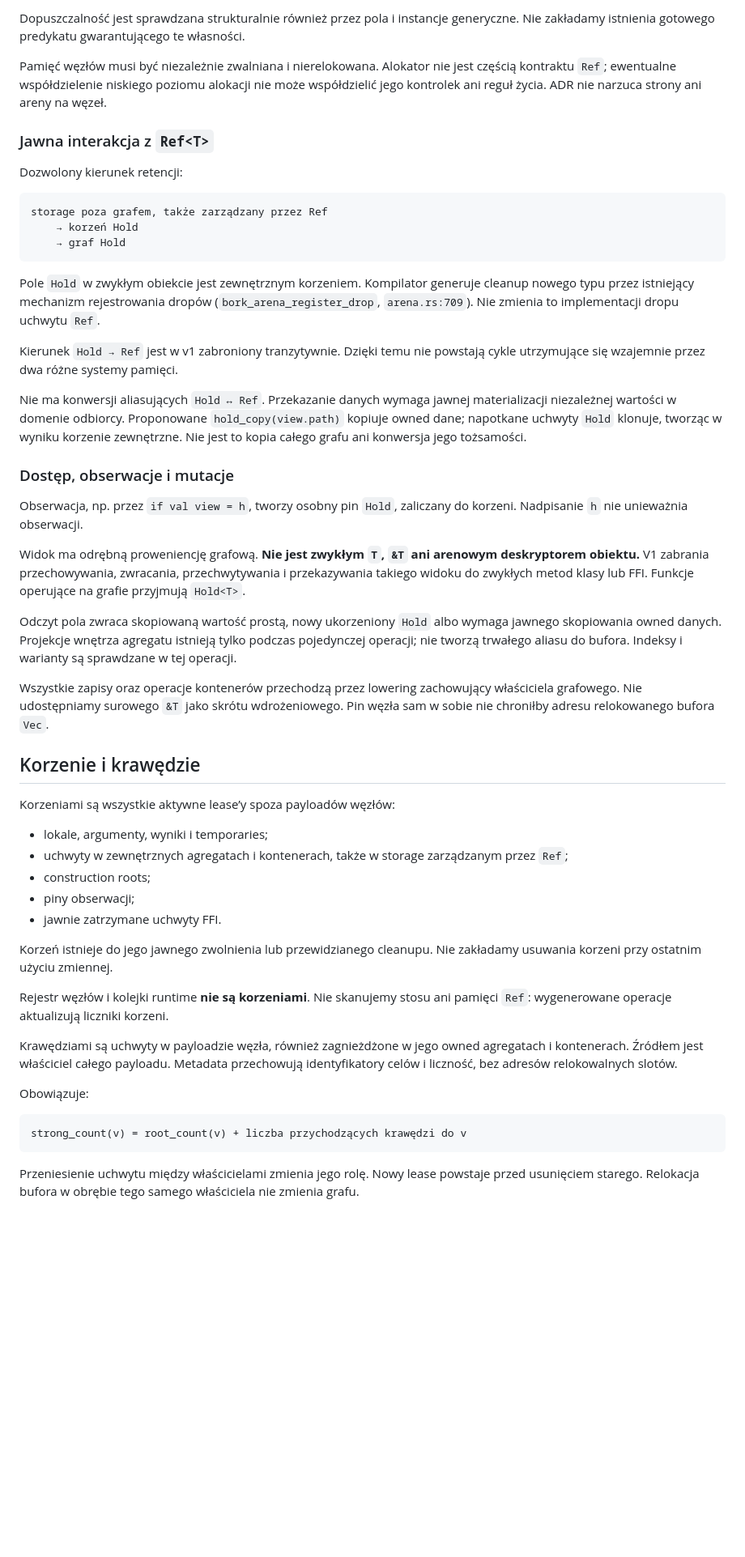
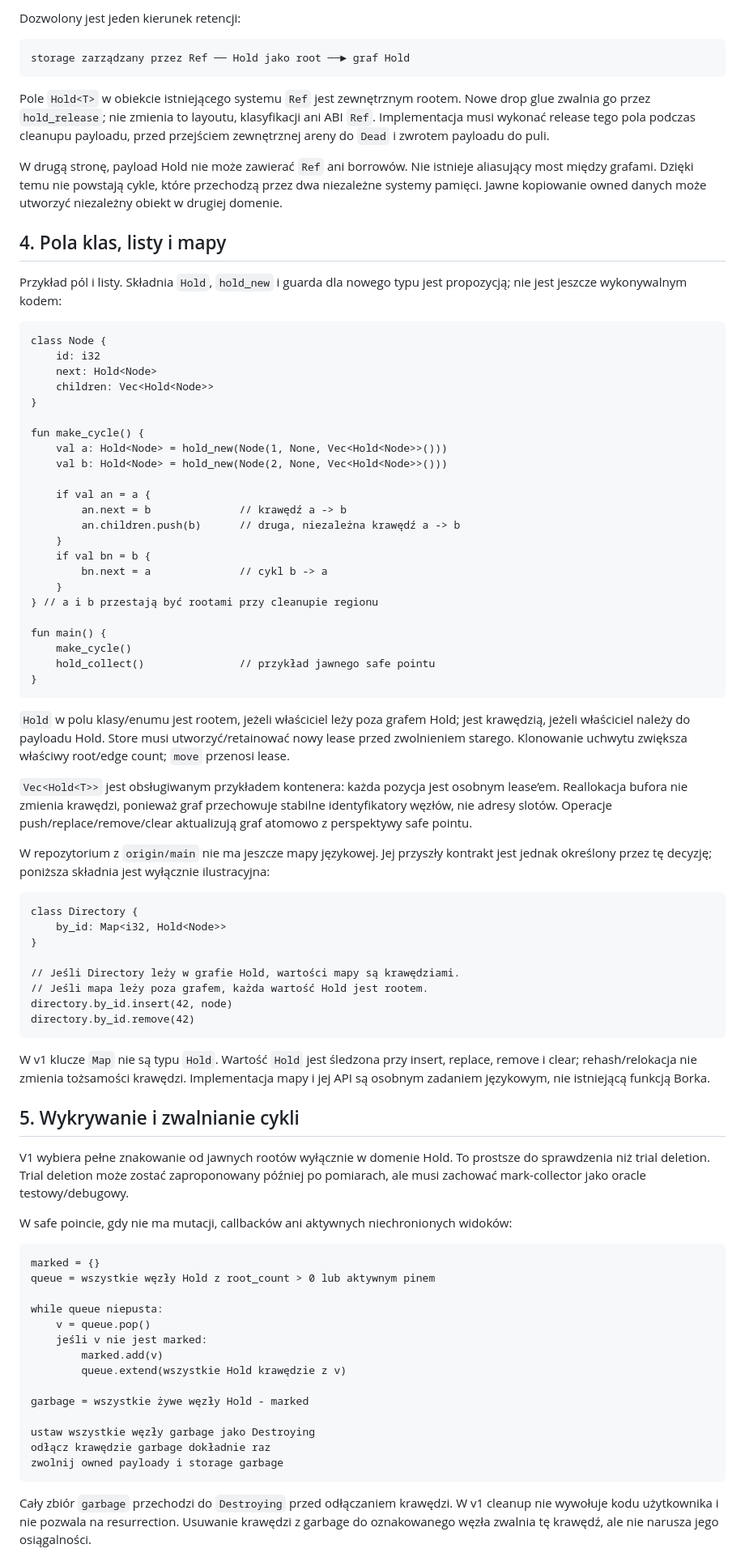
Before and after one commit to andrzejwitkowski/Bork, a Markdown page: docs/adr/ADR-long-lived-reference-cycle-reclamation.md, the part around one of its changes. Shown at 81% size. GitHub-like rendering; blank space fills up the shorter version.

Commit message:
docs: reconcile Hold cycle ADR with examples and lifetimes

````diff
--- a/docs/adr/ADR-long-lived-reference-cycle-reclamation.md
+++ b/docs/adr/ADR-long-lived-reference-cycle-reclamation.md
@@ -64,55 +60,85 @@ Payload v1 może zawierać wspierane owned klasy, enumy i kontenery. Tranzytywni
 
-Dopuszczalność jest sprawdzana strukturalnie również przez pola i instancje generyczne. Nie zakładamy istnienia gotowego predykatu gwarantującego te własności.
-
-Pamięć węzłów musi być niezależnie zwalniana i nierelokowana. Alokator nie jest częścią kontraktu `Ref`; ewentualne współdzielenie niskiego poziomu alokacji nie może współdzielić jego kontrolek ani reguł życia. ADR nie narzuca strony ani areny na węzeł.
-
-### Jawna interakcja z `Ref<T>`
-
-Dozwolony kierunek retencji:
+Dozwolony jest jeden kierunek retencji:
 
 ```text
-storage poza grafem, także zarządzany przez Ref
-    → korzeń Hold
-    → graf Hold
+storage zarządzany przez Ref ── Hold jako root ──► graf Hold
 ```
 
-Pole `Hold` w zwykłym obiekcie jest zewnętrznym korzeniem. Kompilator generuje cleanup nowego typu przez istniejący mechanizm rejestrowania dropów (`bork_arena_register_drop`, `arena.rs:709`). Nie zmienia to implementacji dropu uchwytu `Ref`.
+Pole `Hold<T>` w obiekcie istniejącego systemu `Ref` jest zewnętrznym rootem. Nowe drop glue zwalnia go przez `hold_release`; nie zmienia to layoutu, klasyfikacji ani ABI `Ref`. Implementacja musi wykonać release tego pola podczas cleanupu payloadu, przed przejściem zewnętrznej areny do `Dead` i zwrotem payloadu do puli.
 
-Kierunek `Hold → Ref` jest w v1 zabroniony tranzytywnie. Dzięki temu nie powstają cykle utrzymujące się wzajemnie przez dwa różne systemy pamięci.
+W drugą stronę, payload Hold nie może zawierać `Ref` ani borrowów. Nie istnieje aliasujący most między grafami. Dzięki temu nie powstają cykle, które przechodzą przez dwa niezależne systemy pamięci. Jawne kopiowanie owned danych może utworzyć niezależny obiekt w drugiej domenie.
 
-Nie ma konwersji aliasujących `Hold ↔ Ref`. Przekazanie danych wymaga jawnej materializacji niezależnej wartości w domenie odbiorcy. Proponowane `hold_copy(view.path)` kopiuje owned dane; napotkane uchwyty `Hold` klonuje, tworząc w wyniku korzenie zewnętrzne. Nie jest to kopia całego grafu ani konwersja jego tożsamości.
+## 4. Pola klas, listy i mapy
 
-### Dostęp, obserwacje i mutacje
+Przykład pól i listy. Składnia `Hold`, `hold_new` i guarda dla nowego typu jest propozycją; nie jest jeszcze wykonywalnym kodem:
 
-Obserwacja, np. przez `if val view = h`, tworzy osobny pin `Hold`, zaliczany do korzeni. Nadpisanie `h` nie unieważnia obserwacji.
+```bork
+class Node {
+    id: i32
+    next: Hold<Node>
+    children: Vec<Hold<Node>>
+}
 
-Widok ma odrębną proweniencję grafową. **Nie jest zwykłym `T`, `&T` ani arenowym deskryptorem obiektu.** V1 zabrania przechowywania, zwracania, przechwytywania i przekazywania takiego widoku do zwykłych metod klasy lub FFI. Funkcje operujące na grafie przyjmują `Hold<T>`.
+fun make_cycle() {
+    val a: Hold<Node> = hold_new(Node(1, None, Vec<Hold<Node>>()))
+    val b: Hold<Node> = hold_new(Node(2, None, Vec<Hold<Node>>()))
 
-Odczyt pola zwraca skopiowaną wartość prostą, nowy ukorzeniony `Hold` albo wymaga jawnego skopiowania owned danych. Projekcje wnętrza agregatu istnieją tylko podczas pojedynczej operacji; nie tworzą trwałego aliasu do bufora. Indeksy i warianty są sprawdzane w tej operacji.
+    if val an = a {
+        an.next = b              // krawędź a -> b
+        an.children.push(b)      // druga, niezależna krawędź a -> b
+    }
+    if val bn = b {
+        bn.next = a              // cykl b -> a
+    }
+} // a i b przestają być rootami przy cleanupie regionu
 
-Wszystkie zapisy oraz operacje kontenerów przechodzą przez lowering zachowujący właściciela grafowego. Nie udostępniamy surowego `&T` jako skrótu wdrożeniowego. Pin węzła sam w sobie nie chroniłby adresu relokowanego bufora `Vec`.
+fun main() {
+    make_cycle()
+    hold_collect()               // przykład jawnego safe pointu
+}
+```
 
-## Korzenie i krawędzie
+`Hold` w polu klasy/enumu jest rootem, jeżeli właściciel leży poza grafem Hold; jest krawędzią, jeżeli właściciel należy do payloadu Hold. Store musi utworzyć/retainować nowy lease przed zwolnieniem starego. Klonowanie uchwytu zwiększa właściwy root/edge count; `move` przenosi lease.
 
-Korzeniami są wszystkie aktywne lease’y spoza payloadów węzłów:
+`Vec<Hold<T>>` jest obsługiwanym przykładem kontenera: każda pozycja jest osobnym lease’em. Reallokacja bufora nie zmienia krawędzi, ponieważ graf przechowuje stabilne identyfikatory węzłów, nie adresy slotów. Operacje push/replace/remove/clear aktualizują graf atomowo z perspektywy safe pointu.
 
-- lokale, argumenty, wyniki i temporaries;
-- uchwyty w zewnętrznych agregatach i kontenerach, także w storage zarządzanym przez `Ref`;
-- construction roots;
-- piny obserwacji;
-- jawnie zatrzymane uchwyty FFI.
+W repozytorium z `origin/main` nie ma jeszcze mapy językowej. Jej przyszły kontrakt jest jednak określony przez tę decyzję; poniższa składnia jest wyłącznie ilustracyjna:
 
-Korzeń istnieje do jego jawnego zwolnienia lub przewidzianego cleanupu. Nie zakładamy usuwania korzeni przy ostatnim użyciu zmiennej.
+```bork
+class Directory {
+    by_id: Map<i32, Hold<Node>>
+}
 
-Rejestr węzłów i kolejki runtime **nie są korzeniami**. Nie skanujemy stosu ani pamięci `Ref`: wygenerowane operacje aktualizują liczniki korzeni.
+// Jeśli Directory leży w grafie Hold, wartości mapy są krawędziami.
+// Jeśli mapa leży poza grafem, każda wartość Hold jest rootem.
+directory.by_id.insert(42, node)
+directory.by_id.remove(42)
+```
 
-Krawędziami są uchwyty w payloadzie węzła, również zagnieżdżone w jego owned agregatach i kontenerach. Źródłem jest właściciel całego payloadu. Metadata przechowują identyfikatory celów i liczność, bez adresów relokowalnych slotów.
+W v1 klucze `Map` nie są typu `Hold`. Wartość `Hold` jest śledzona przy insert, replace, remove i clear; rehash/relokacja nie zmienia tożsamości krawędzi. Implementacja mapy i jej API są osobnym zadaniem językowym, nie istniejącą funkcją Borka.
 
-Obowiązuje:
+## 5. Wykrywanie i zwalnianie cykli
+
+V1 wybiera pełne znakowanie od jawnych rootów wyłącznie w domenie Hold. To prostsze do sprawdzenia niż trial deletion. Trial deletion może zostać zaproponowany później po pomiarach, ale musi zachować mark-collector jako oracle testowy/debugowy.
+
+W safe poincie, gdy nie ma mutacji, callbacków ani aktywnych niechronionych widoków:
 
 ```text
-strong_count(v) = root_count(v) + liczba przychodzących krawędzi do v
+marked = {}
+queue = wszystkie węzły Hold z root_count > 0 lub aktywnym pinem
+
+while queue niepusta:
+    v = queue.pop()
+    jeśli v nie jest marked:
+        marked.add(v)
+        queue.extend(wszystkie Hold krawędzie z v)
+
+garbage = wszystkie żywe węzły Hold - marked
+
+ustaw wszystkie węzły garbage jako Destroying
+odłącz krawędzie garbage dokładnie raz
+zwolnij owned payloady i storage garbage
 ```
 
-Przeniesienie uchwytu między właścicielami zmienia jego rolę. Nowy lease powstaje przed usunięciem starego. Relokacja bufora w obrębie tego samego właściciela nie zmienia grafu.
+Cały zbiór `garbage` przechodzi do `Destroying` przed odłączaniem krawędzi. W v1 cleanup nie wywołuje kodu użytkownika i nie pozwala na resurrection. Usuwanie krawędzi z garbage do oznakowanego węzła zwalnia tę krawędź, ale nie narusza jego osiągalności.
 
````
Also changed, not shown: other parts of docs/adr/ADR-long-lived-reference-cycle-reclamation.md (+72 -90 lines), docs/adr/ADR-long-lived-reference-cycle-reclamation-tasks.md (+14 -24 lines).
